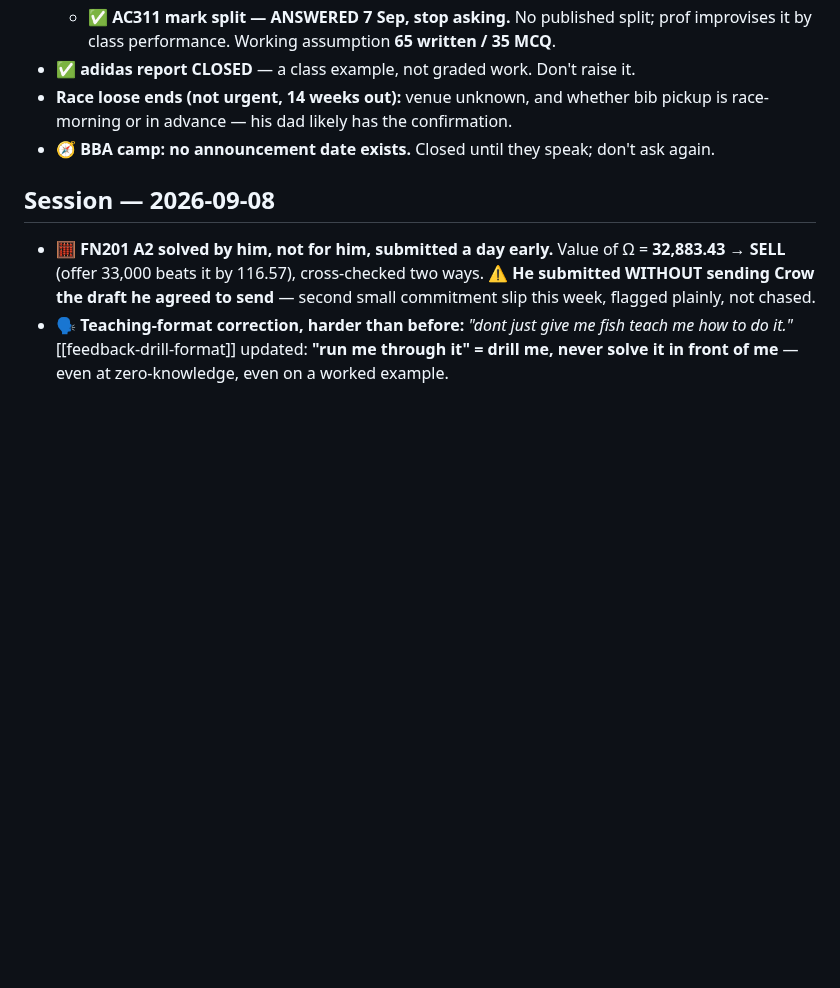
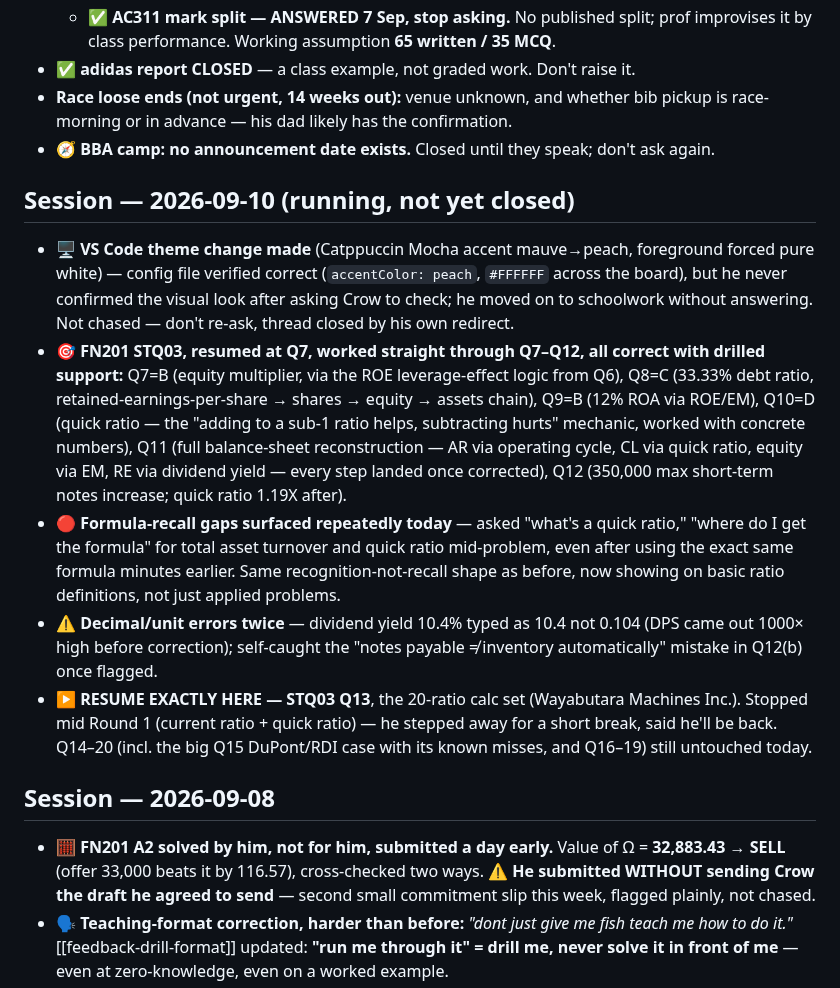
Before and after one commit to kornkritrse-byte/crow-config, a Markdown page: memory/sitrep.md, the part around one of its changes. Drawn GitHub-style; blank space fills up the shorter version.

```diff
--- a/memory/sitrep.md
+++ b/memory/sitrep.md
@@ -52,6 +52,13 @@ metadata:
 - **Race loose ends (not urgent, 14 weeks out):** venue unknown, and whether bib pickup is race-morning or in advance — his dad likely has the confirmation.
 - 🧭 **BBA camp: no announcement date exists.** Closed until they speak; don't ask again.
 
+## Session — 2026-09-10 (running, not yet closed)
+- 🖥️ **VS Code theme change made** (Catppuccin Mocha accent mauve→peach, foreground forced pure white) — config file verified correct (`accentColor: peach`, `#FFFFFF` across the board), but he never confirmed the visual look after asking Crow to check; he moved on to schoolwork without answering. Not chased — don't re-ask, thread closed by his own redirect.
+- 🎯 **FN201 STQ03, resumed at Q7, worked straight through Q7–Q12, all correct with drilled support:** Q7=B (equity multiplier, via the ROE leverage-effect logic from Q6), Q8=C (33.33% debt ratio, retained-earnings-per-share → shares → equity → assets chain), Q9=B (12% ROA via ROE/EM), Q10=D (quick ratio — the "adding to a sub-1 ratio helps, subtracting hurts" mechanic, worked with concrete numbers), Q11 (full balance-sheet reconstruction — AR via operating cycle, CL via quick ratio, equity via EM, RE via dividend yield — every step landed once corrected), Q12 (350,000 max short-term notes increase; quick ratio 1.19X after).
+- 🔴 **Formula-recall gaps surfaced repeatedly today** — asked "what's a quick ratio," "where do I get the formula" for total asset turnover and quick ratio mid-problem, even after using the exact same formula minutes earlier. Same recognition-not-recall shape as before, now showing on basic ratio definitions, not just applied problems.
+- ⚠️ **Decimal/unit errors twice** — dividend yield 10.4% typed as 10.4 not 0.104 (DPS came out 1000× high before correction); self-caught the "notes payable ≠ inventory automatically" mistake in Q12(b) once flagged.
+- ▶️ **RESUME EXACTLY HERE — STQ03 Q13**, the 20-ratio calc set (Wayabutara Machines Inc.). Stopped mid Round 1 (current ratio + quick ratio) — he stepped away for a short break, said he'll be back. Q14–20 (incl. the big Q15 DuPont/RDI case with its known misses, and Q16–19) still untouched today.
+
 ## Session — 2026-09-08
 - 🧮 **FN201 A2 solved by him, not for him, submitted a day early.** Value of Ω = **32,883.43 → SELL** (offer 33,000 beats it by 116.57), cross-checked two ways. ⚠️ **He submitted WITHOUT sending Crow the draft he agreed to send** — second small commitment slip this week, flagged plainly, not chased.
 - 🗣️ **Teaching-format correction, harder than before:** *"dont just give me fish teach me how to do it."* [[feedback-drill-format]] updated: **"run me through it" = drill me, never solve it in front of me** — even at zero-knowledge, even on a worked example.
```
Also changed, not shown: other parts of memory/sitrep.md (+4 -12 lines), memory/sessions_log.md (+7 -1 lines).
